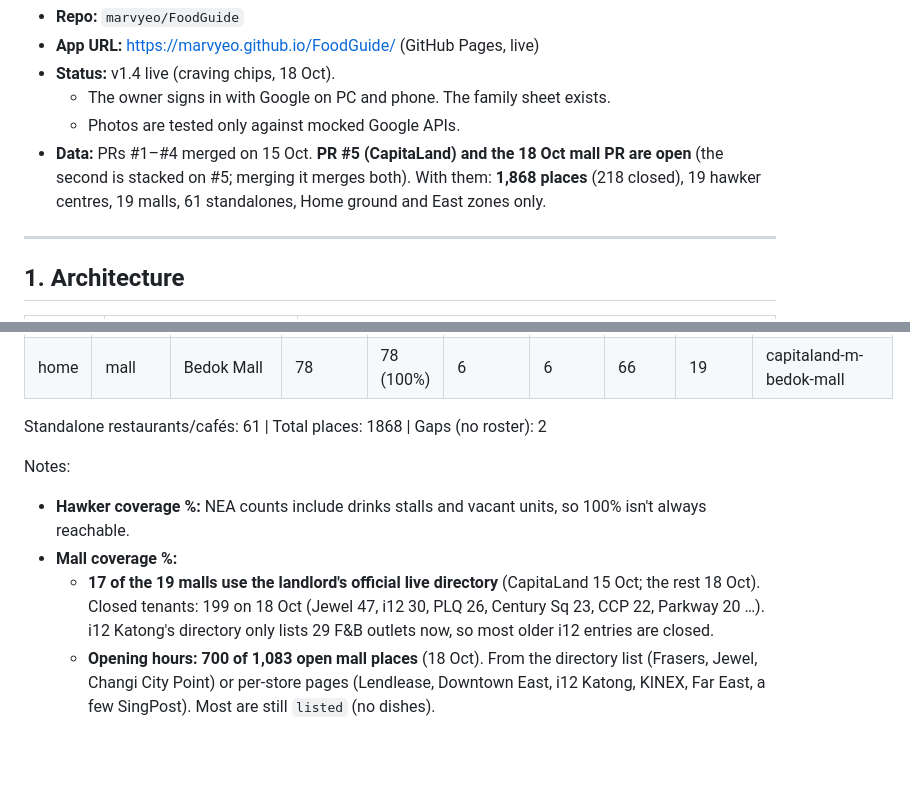
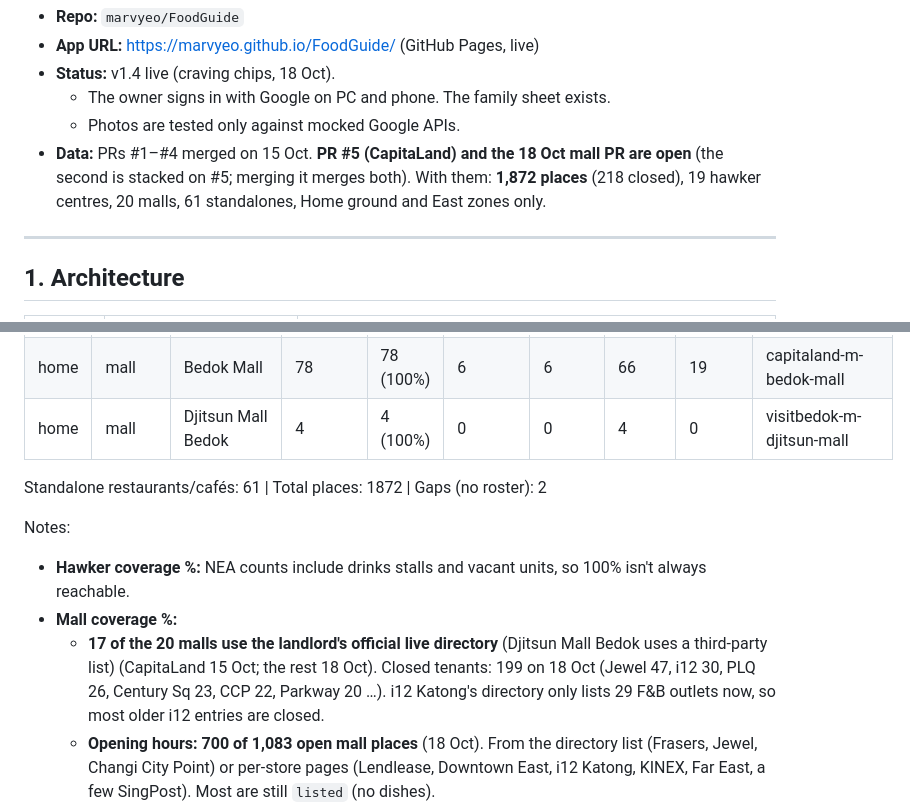
Before and after one commit to marvyeo/FoodGuide, a Markdown page: PROJECT_STATE.md, 2 parts joined by grey strips. Drawn GitHub-style; blank space fills up the shorter version.

```diff
--- a/PROJECT_STATE.md
+++ b/PROJECT_STATE.md
@@ -15,7 +15,7 @@ A family food map of Singapore. You filter by when, how far, budget, dine-in/tap
 - **Status:** v1.4 live (craving chips, 18 Oct).
   - The owner signs in with Google on PC and phone. The family sheet exists.
   - Photos are tested only against mocked Google APIs.
-- **Data:** PRs #1–#4 merged on 15 Oct. **PR #5 (CapitaLand) and the 18 Oct mall PR are open** (the second is stacked on #5; merging it merges both). With them: **1,868 places** (218 closed), 19 hawker centres, 19 malls, 61 standalones, Home ground and East zones only.
+- **Data:** PRs #1–#4 merged on 15 Oct. **PR #5 (CapitaLand) and the 18 Oct mall PR are open** (the second is stacked on #5; merging it merges both). With them: **1,872 places** (218 closed), 19 hawker centres, 20 malls, 61 standalones, Home ground and East zones only.
 
 ---
 
@@ -161,13 +161,14 @@ Regenerate this table with `python3 tools/coverage.py --md`. "Roster" is the kno
 | home | hawker | Kaki Bukit 511 Market & Food Centre | 34 | 42 (81%) | 16 | 0 | 18 | 0 | NEA count |
 | home | hawker | Pasar Makan @ Reservoir (Blk 630) | 31 | 36 (86%) | 11 | 5 | 15 | 0 | NEA count |
 | home | mall | Bedok Mall | 78 | 78 (100%) | 6 | 6 | 66 | 19 | capitaland-m-bedok-mall |
+| home | mall | Djitsun Mall Bedok | 4 | 4 (100%) | 0 | 0 | 4 | 0 | visitbedok-m-djitsun-mall |
 
-Standalone restaurants/cafés: 61 | Total places: 1868 | Gaps (no roster): 2
+Standalone restaurants/cafés: 61 | Total places: 1872 | Gaps (no roster): 2
 
 Notes:
 - **Hawker coverage %:** NEA counts include drinks stalls and vacant units, so 100% isn't always reachable.
 - **Mall coverage %:**
-  - **17 of the 19 malls use the landlord's official live directory** (CapitaLand 15 Oct; the rest 18 Oct). Closed tenants: 199 on 18 Oct (Jewel 47, i12 30, PLQ 26, Century Sq 23, CCP 22, Parkway 20 …). i12 Katong's directory only lists 29 F&B outlets now, so most older i12 entries are closed.
+  - **17 of the 20 malls use the landlord's official live directory** (Djitsun Mall Bedok uses a third-party list) (CapitaLand 15 Oct; the rest 18 Oct). Closed tenants: 199 on 18 Oct (Jewel 47, i12 30, PLQ 26, Century Sq 23, CCP 22, Parkway 20 …). i12 Katong's directory only lists 29 F&B outlets now, so most older i12 entries are closed.
   - **Opening hours: 700 of 1,083 open mall places** (18 Oct). From the directory list (Frasers, Jewel, Changi City Point) or per-store pages (Lendlease, Downtown East, i12 Katong, KINEX, Far East, a few SingPost). Most are still `listed` (no dishes).
   - **No hours published anywhere:** CapitaLand (Bedok Mall 72, Tampines Mall 36, SingPost 46; store pages have no hours), Pasir Ris Mall (53), Our Tampines Hub shops (55). White Sands / Paya Lebar Square (SingMalls) have none either. These rely on family photos or "Still here" confirmations.
   - **Still SingMalls (~2024): White Sands and Paya Lebar Square.** White Sands' site (whitesands.com.sg) returns 403 since FCT sold it; payalebarsquare.com.sg redirects to an unrelated site. Try again later or find the new owners' pages.
```
Also changed, not shown: other parts of PROJECT_STATE.md (+26 -20 lines).
